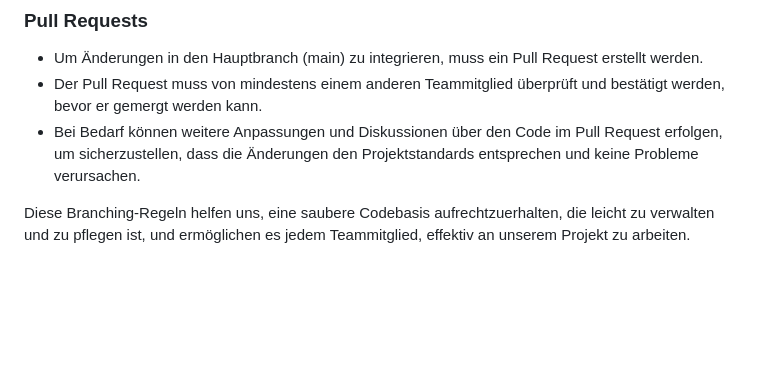
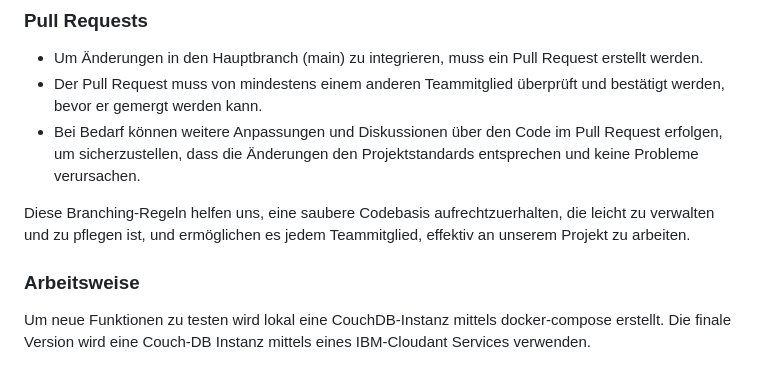
Before and after one commit to TGM-HIT/syt5-gek1051-mobile-application-cartconnect, a Markdown page: CONTRIBUTION.MD, the part around the change. GitHub-like rendering; blank space fills up the shorter version.

```diff
--- a/CONTRIBUTION.MD
+++ b/CONTRIBUTION.MD
@@ -71,3 +71,6 @@ Unser Projekt folgt einem agilen Arbeitsansatz, der eine effiziente Zusammenarbe
 - Bei Bedarf können weitere Anpassungen und Diskussionen über den Code im Pull Request erfolgen, um sicherzustellen, dass die Änderungen den Projektstandards entsprechen und keine Probleme verursachen.
 
 Diese Branching-Regeln helfen uns, eine saubere Codebasis aufrechtzuerhalten, die leicht zu verwalten und zu pflegen ist, und ermöglichen es jedem Teammitglied, effektiv an unserem Projekt zu arbeiten.
+
+### Arbeitsweise
+Um neue Funktionen zu testen wird lokal eine CouchDB-Instanz mittels docker-compose erstellt. Die finale Version wird eine Couch-DB Instanz mittels eines IBM-Cloudant Services verwenden.
```
